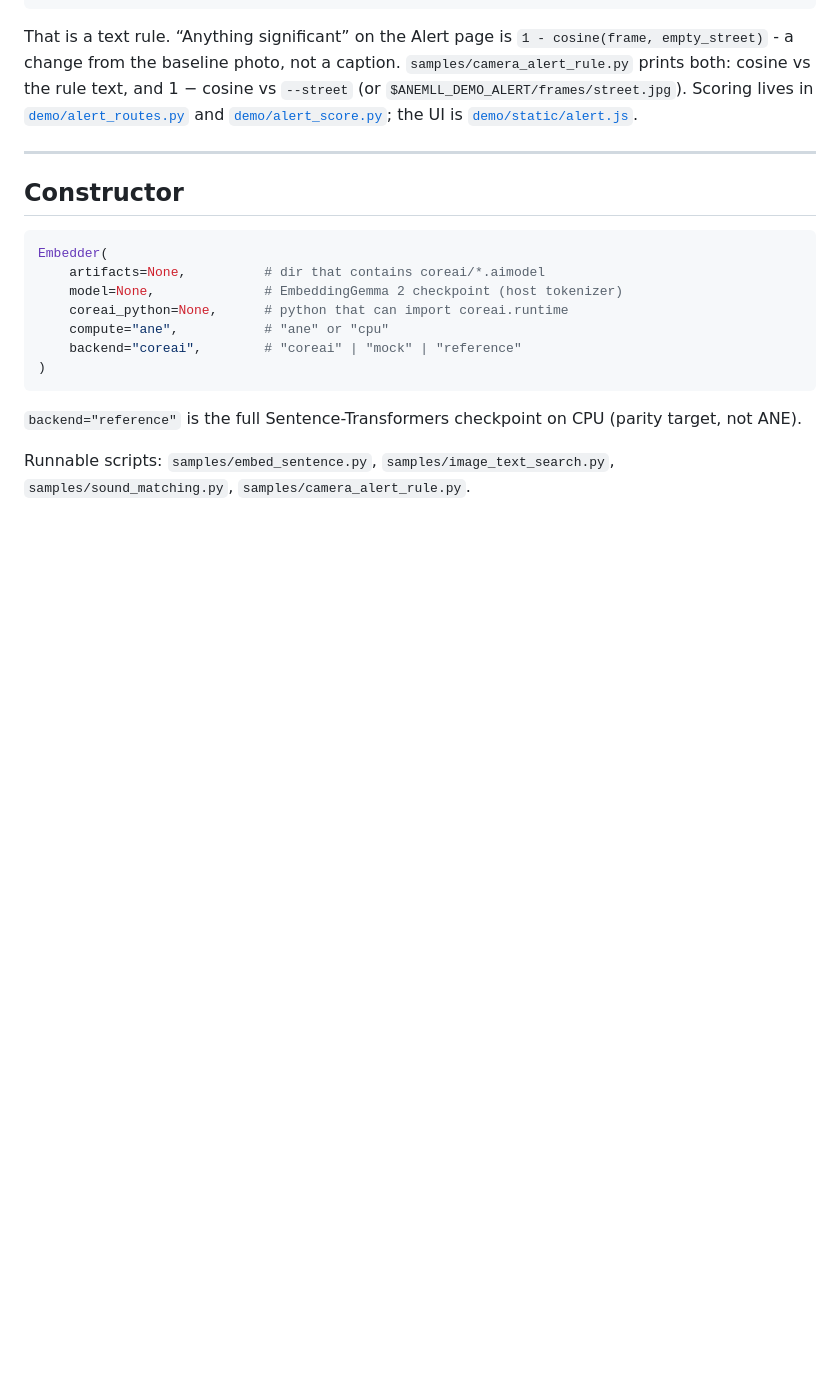
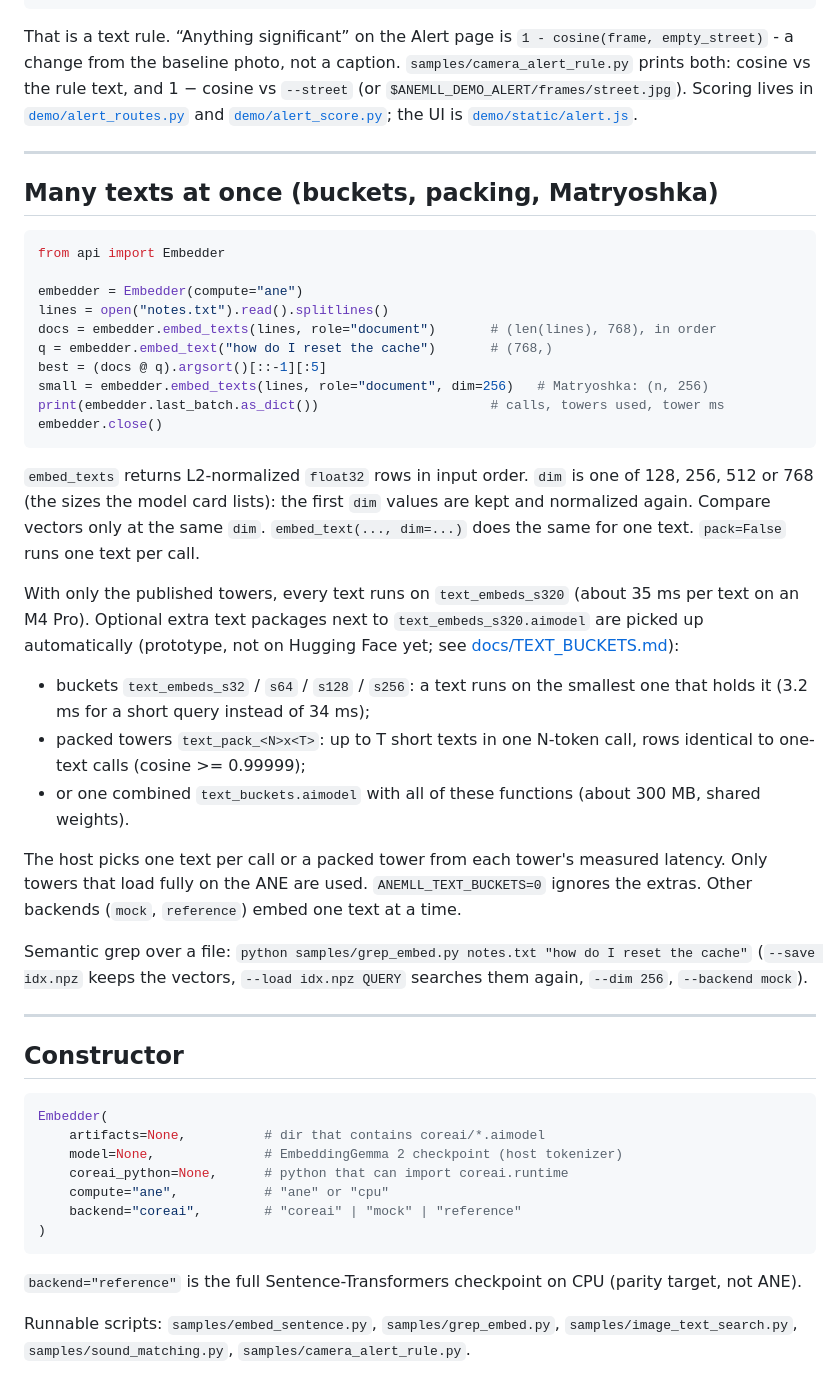
Before and after one commit to Anemll/anemll-embeddings, a Markdown page: api/README.md, the part around the change. Rendered like a GitHub page; blank space fills up the shorter version.

Commit message:
Docs: embed_texts in api/README, CHANGELOG, bench variance note

````diff
--- a/api/README.md
+++ b/api/README.md
@@ -103,6 +103,35 @@ That is a text rule. “Anything significant” on the Alert page is `1 - cosine
 
 ---
 
+## Many texts at once (buckets, packing, Matryoshka)
+
+```python
+from api import Embedder
+
+embedder = Embedder(compute="ane")
+lines = open("notes.txt").read().splitlines()
+docs = embedder.embed_texts(lines, role="document")       # (len(lines), 768), in order
+q = embedder.embed_text("how do I reset the cache")       # (768,)
+best = (docs @ q).argsort()[::-1][:5]
+small = embedder.embed_texts(lines, role="document", dim=256)   # Matryoshka: (n, 256)
+print(embedder.last_batch.as_dict())                      # calls, towers used, tower ms
+embedder.close()
+```
+
+`embed_texts` returns L2-normalized `float32` rows in input order. `dim` is one of 128, 256, 512 or 768 (the sizes the model card lists): the first `dim` values are kept and normalized again. Compare vectors only at the same `dim`. `embed_text(..., dim=...)` does the same for one text. `pack=False` runs one text per call.
+
+With only the published towers, every text runs on `text_embeds_s320` (about 35 ms per text on an M4 Pro). Optional extra text packages next to `text_embeds_s320.aimodel` are picked up automatically (prototype, not on Hugging Face yet; see [docs/TEXT_BUCKETS.md](../docs/TEXT_BUCKETS.md)):
+
+- buckets `text_embeds_s32` / `s64` / `s128` / `s256`: a text runs on the smallest one that holds it (3.2 ms for a short query instead of 34 ms);
+- packed towers `text_pack_<N>x<T>`: up to T short texts in one N-token call, rows identical to one-text calls (cosine >= 0.99999);
+- or one combined `text_buckets.aimodel` with all of these functions (about 300 MB, shared weights).
+
+The host picks one text per call or a packed tower from each tower's measured latency. Only towers that load fully on the ANE are used. `ANEMLL_TEXT_BUCKETS=0` ignores the extras. Other backends (`mock`, `reference`) embed one text at a time.
+
+Semantic grep over a file: `python samples/grep_embed.py notes.txt "how do I reset the cache"` (`--save idx.npz` keeps the vectors, `--load idx.npz QUERY` searches them again, `--dim 256`, `--backend mock`).
+
+---
+
 ## Constructor
 
 ```python
@@ -117,4 +146,4 @@ Embedder(
 
 `backend="reference"` is the full Sentence-Transformers checkpoint on CPU (parity target, not ANE).
 
-Runnable scripts: `samples/embed_sentence.py`, `samples/image_text_search.py`, `samples/sound_matching.py`, `samples/camera_alert_rule.py`.
+Runnable scripts: `samples/embed_sentence.py`, `samples/grep_embed.py`, `samples/image_text_search.py`, `samples/sound_matching.py`, `samples/camera_alert_rule.py`.
````
Also changed, not shown: CHANGELOG.md (+11 -0 lines), docs/TEXT_BUCKETS.md (+8 -0 lines).
